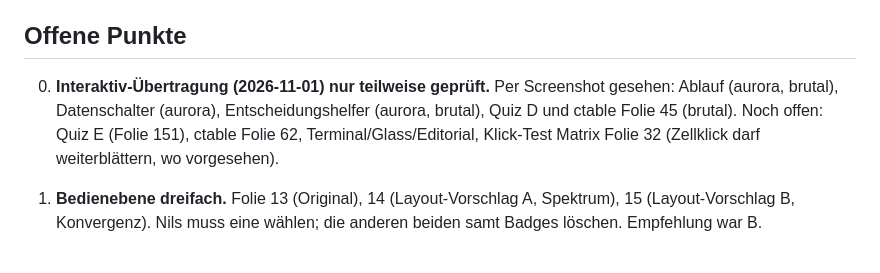
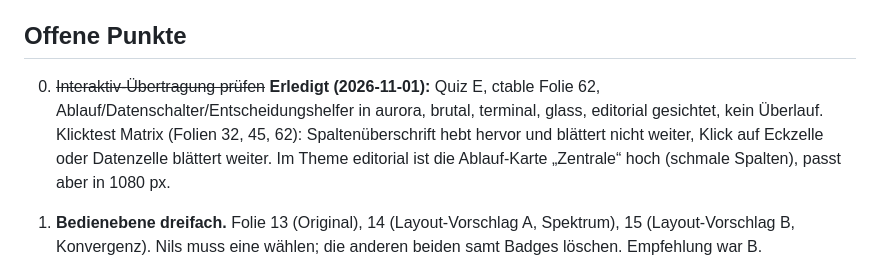
Before and after one commit to nilsniemeier/smart_home, a Markdown page: HANDOFF.md, the part around the change. Drawn GitHub-style.

Commit message:
HANDOFF: Pruefung der Interaktiv-Uebertragung abgeschlossen

```diff
--- a/HANDOFF.md
+++ b/HANDOFF.md
@@ -102,7 +102,7 @@ Hinweise für Weiterarbeit und Tests:
 
 ## Offene Punkte
 
-0. **Interaktiv-Übertragung (2026-11-01) nur teilweise geprüft.** Per Screenshot gesehen: Ablauf (aurora, brutal), Datenschalter (aurora), Entscheidungshelfer (aurora, brutal), Quiz D und ctable Folie 45 (brutal). Noch offen: Quiz E (Folie 151), ctable Folie 62, Terminal/Glass/Editorial, Klick-Test Matrix Folie 32 (Zellklick darf weiterblättern, wo vorgesehen).
+0. ~~Interaktiv-Übertragung prüfen~~ **Erledigt (2026-11-01):** Quiz E, ctable Folie 62, Ablauf/Datenschalter/Entscheidungshelfer in aurora, brutal, terminal, glass, editorial gesichtet, kein Überlauf. Klicktest Matrix (Folien 32, 45, 62): Spaltenüberschrift hebt hervor und blättert nicht weiter, Klick auf Eckzelle oder Datenzelle blättert weiter. Im Theme editorial ist die Ablauf-Karte „Zentrale“ hoch (schmale Spalten), passt aber in 1080 px.
 
 1. **Bedienebene dreifach.** Folie 13 (Original), 14 (Layout-Vorschlag A, Spektrum),
    15 (Layout-Vorschlag B, Konvergenz). Nils muss eine wählen; die anderen beiden samt
```
